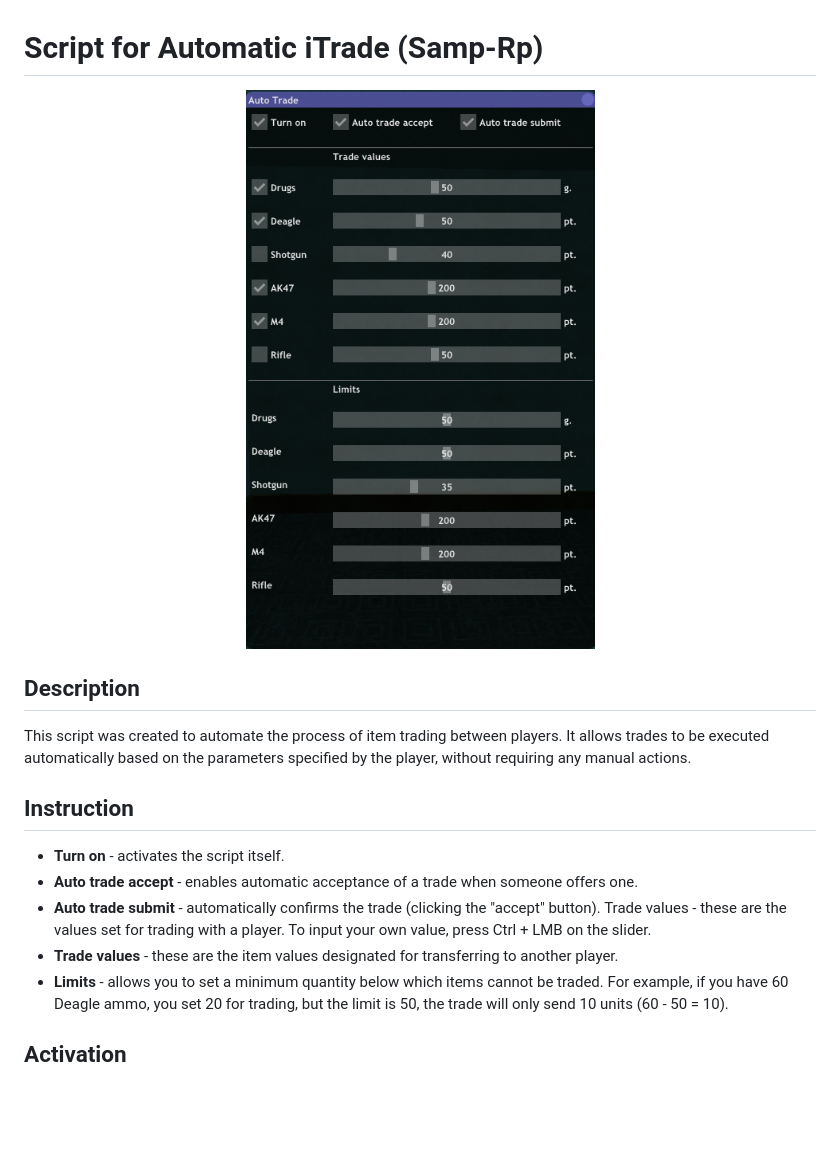
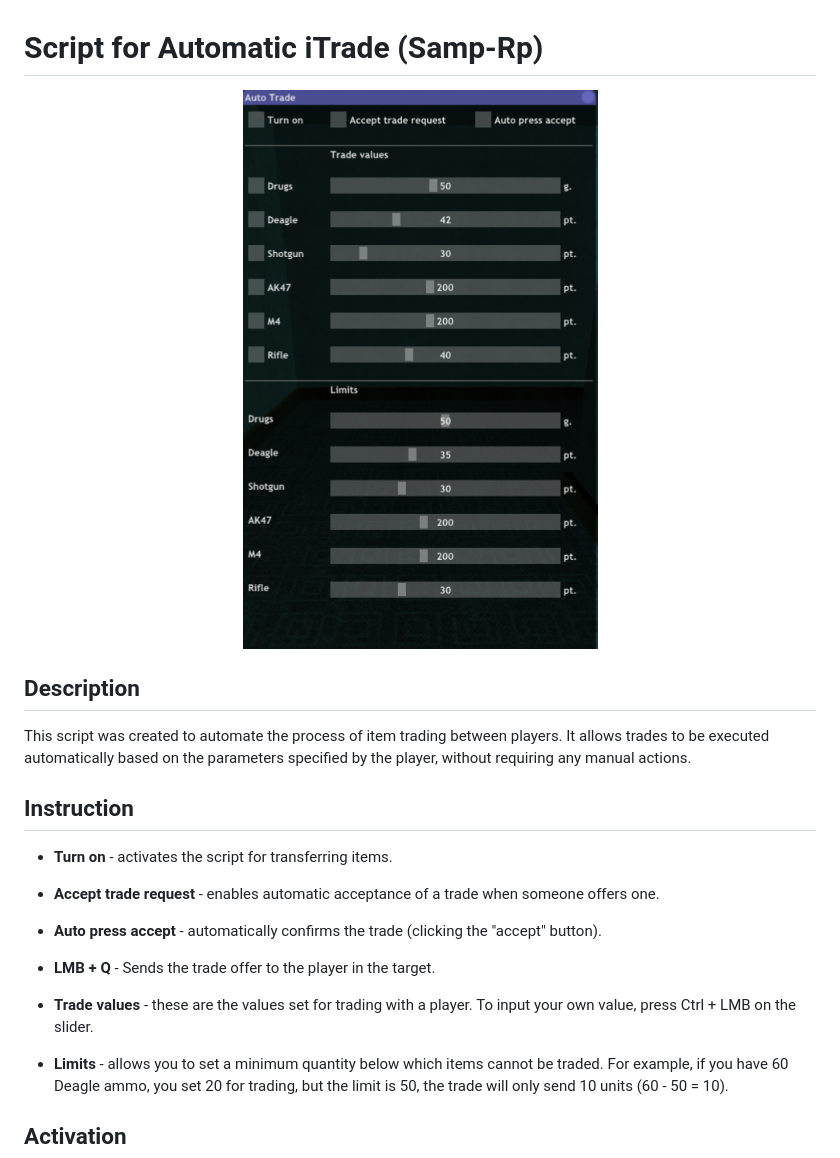
Before and after one commit to melvin-costra/auto-trade, a Markdown page: readme.md, the part around the change. Rendered like a GitHub page; pictures changed too: assets/images/sa-mp-065.png (deleted), assets/images/sa-mp-066.png (added); blank space fills up the shorter version.

Commit message:
add trade offer on LMB + Q; rewrite accept logic

```diff
--- a/readme.md
+++ b/readme.md
@@ -1,7 +1,7 @@
 # Script for Automatic iTrade (Samp-Rp)
 
 <div align="center">
-  <img src="assets/images/sa-mp-065.png" alt="Auto trade" width="400">
+  <img src="assets/images/sa-mp-066.png" alt="Auto trade" width="400">
 </div>
 
 ## Description
@@ -10,11 +10,16 @@ This script was created to automate the process of item trading between players.
 
 ## Instruction
 
-- **Turn on** - activates the script itself.
-- **Auto trade accept** - enables automatic acceptance of a trade when someone offers one.
-- **Auto trade submit** - automatically confirms the trade (clicking the "accept" button).
-Trade values - these are the values set for trading with a player. To input your own value, press Ctrl + LMB on the slider.
-- **Trade values** - these are the item values designated for transferring to another player.
+- **Turn on** - activates the script for transferring items.
+
+- **Accept trade request** - enables automatic acceptance of a trade when someone offers one.
+
+- **Auto press accept** - automatically confirms the trade (clicking the "accept" button).
+
+- **LMB + Q** - Sends the trade offer to the player in the target.
+
+- **Trade values** - these are the values set for trading with a player. To input your own value, press Ctrl + LMB on the slider.
+
 - **Limits** - allows you to set a minimum quantity below which items cannot be traded. For example, if you have 60 Deagle ammo, you set 20 for trading, but the limit is 50, the trade will only send 10 units (60 - 50 = 10).
 
 ## Activation
```
Also changed, not shown: 2 other files.
